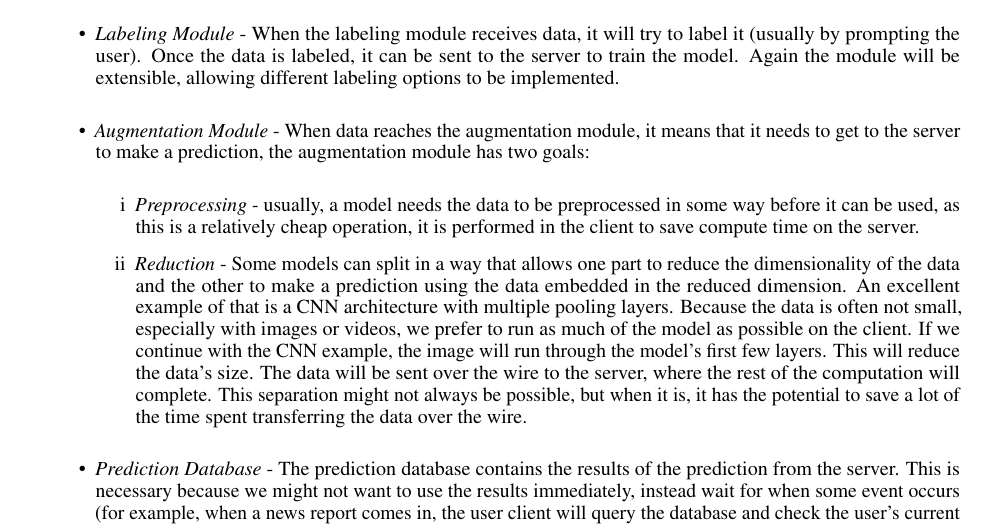
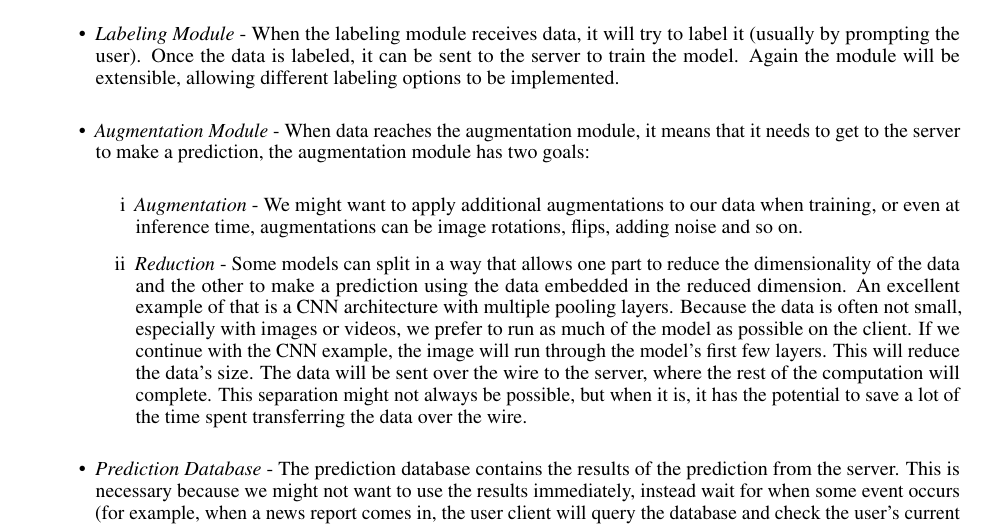
Before and after one commit to capi-bgu/Research, a LaTeX paper (literature_review/main.tex, which reads literature_review/sections/research_plan.tex): part of page 10 of 13, cut so that both start at the same text. Compiled offline with pdfLaTeX.

Commit message:
changed Augmentation description to reflect addition of processing module

```diff
--- a/literature_review/sections/research_plan.tex
+++ b/literature_review/sections/research_plan.tex
@@ -62,8 +62,8 @@ The worker is the mediator between the server, the user client, and the user him
     \item \emph{Augmentation Module} - When data reaches the augmentation module, it means that it needs to get to the server to make a prediction,
         the augmentation module has two goals:
         \begin{enumerate}[i]
-            \item \emph{Preprocessing} - usually, a model needs the data to be preprocessed in some way before it can be used,
-                as this is a relatively cheap operation, it is performed in the client to save compute time on the server.
+            \item \emph{Augmentation} - We might want to apply additional augmentations to our data when training, or even at inference time,
+                augmentations can be image rotations, flips, adding noise and so on.
             \item \emph{Reduction} - Some models can split in a way that allows one part to reduce the dimensionality of the data and the other to
                 make a prediction using the data embedded in the reduced dimension. An excellent example of that is a CNN architecture with
                 multiple pooling layers. Because the data is often not small, especially with images or videos, we prefer to run as
```
